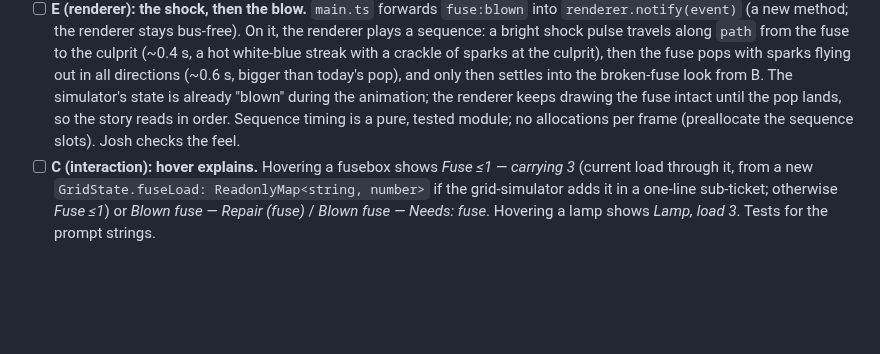
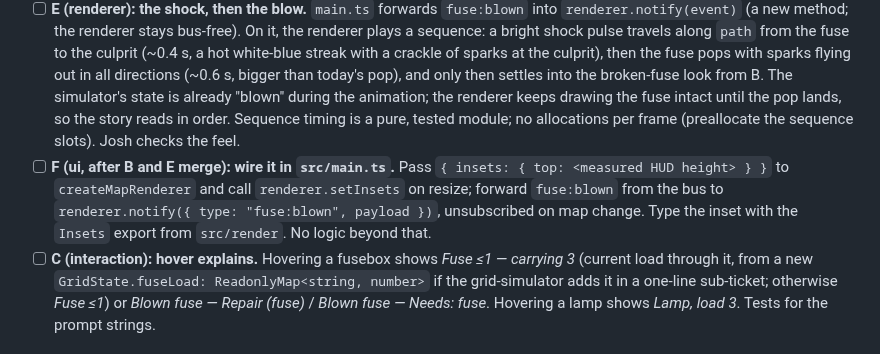
Before and after one commit to joshkeal-daboyz/rest-prototype, a Markdown page: tickets/011-readable-failures.md, the part around the change. Drawn GitHub-style; blank space fills up the shorter version.

Commit message:
Ticket 011 part F: main.ts wiring for insets and the shock

```diff
--- a/tickets/011-readable-failures.md
+++ b/tickets/011-readable-failures.md
@@ -17,6 +17,7 @@ When something breaks because of what the player did, the game says so in words,
 - [ ] **B2 (renderer, from ticket 007):** the map fit leaves room for the HUD (top inset from `main.ts`), so the mill isn't half hidden under the parts chips. Fold ticket 007 part A in here.
 - [ ] **D (grid-simulator): name the culprit.** Josh's words: "when a fuse blows it should send a shock animation along the line to the item that was last added to the line, then the fuse should blow and sparks should fly out." So `fuse:blown` gains `culprit: string` — the lamp id that was newly powered through this fuse by the action that caused the blow (the lamp in its downstream load now that was not there before the action; if several, the one with the largest load) — and `path: readonly string[]` — the line ids from the fuse to that lamp, in order. Tested on an inline map and on `battery-run` (breaker first → culprit `mill`). Pure; the event payload type is added to `src/core/events.ts` by the lead-architect.
 - [ ] **E (renderer): the shock, then the blow.** `main.ts` forwards `fuse:blown` into `renderer.notify(event)` (a new method; the renderer stays bus-free). On it, the renderer plays a sequence: a bright shock pulse travels along `path` from the fuse to the culprit (~0.4 s, a hot white-blue streak with a crackle of sparks at the culprit), then the fuse pops with sparks flying out in all directions (~0.6 s, bigger than today's pop), and only then settles into the broken-fuse look from B. The simulator's state is already "blown" during the animation; the renderer keeps drawing the fuse intact until the pop lands, so the story reads in order. Sequence timing is a pure, tested module; no allocations per frame (preallocate the sequence slots). Josh checks the feel.
+- [ ] **F (ui, after B and E merge): wire it in `src/main.ts`.** Pass `{ insets: { top: <measured HUD height> } }` to `createMapRenderer` and call `renderer.setInsets` on resize; forward `fuse:blown` from the bus to `renderer.notify({ type: "fuse:blown", payload })`, unsubscribed on map change. Type the inset with the `Insets` export from `src/render`. No logic beyond that.
 - [ ] **C (interaction): hover explains.** Hovering a fusebox shows *Fuse ≤1 — carrying 3* (current load through it, from a new `GridState.fuseLoad: ReadonlyMap<string, number>` if the grid-simulator adds it in a one-line sub-ticket; otherwise *Fuse ≤1*) or *Blown fuse — Repair (fuse)* / *Blown fuse — Needs: fuse*. Hovering a lamp shows *Lamp, load 3*. Tests for the prompt strings.
 
 ## Files
```
